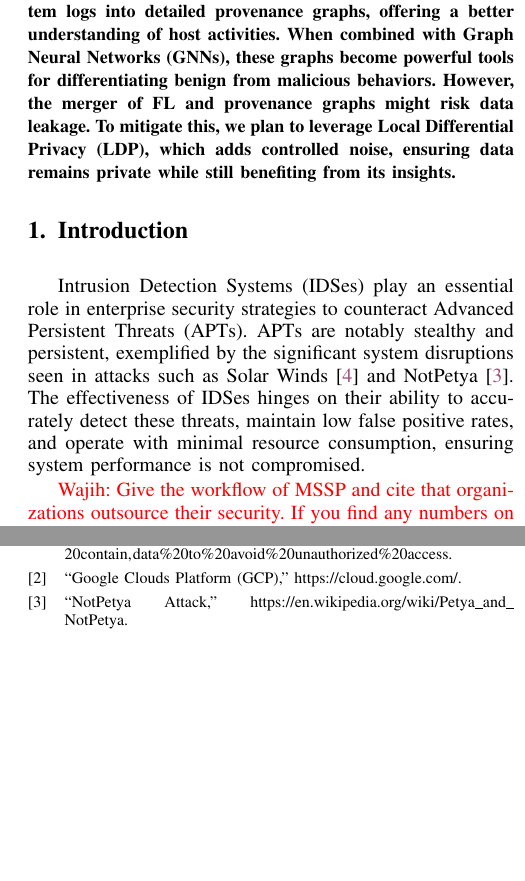
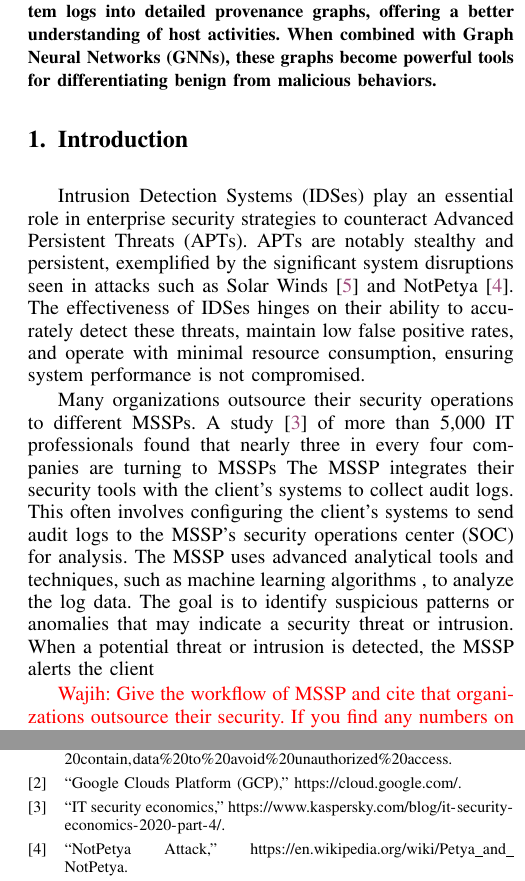
Before and after one commit to DART-Laboratory/gestalt, a LaTeX paper (paper/main.tex, which reads paper/abstract.tex, paper/intro.tex): two parts of the columns of pages 1 and 12 of 13, joined at a grey line, cut so that both start at the same text, the shorter picture padded with empty space. Compiled offline with pdfLaTeX; a missing font is replaced by an installed copy or a similar font; a LaTeX package or settings file that is missing is left out.

Commit message:
updated intro

```diff
--- a/paper/abstract.tex
+++ b/paper/abstract.tex
@@ -2,6 +2,6 @@
 
     Enterprises increasingly depend on a Host-based Intrusion Detection System (HIDS) for protection against malicious threats. However, the common practice of centralized management of system logs, containing sensitive data, raises privacy concerns, especially with the involvement of Managed Security Service Providers (MSSPs). These third-party entities provide vital security management services, such as intrusion detection, to enterprises. Storing and analyzing these sensitive system logs in the cloud, as part of their services, inadvertently heightens the risk of data breaches.
 
-Addressing this, our project offers a novel approach that merges the strengths of Federated Learning (FL) and {\it data provenance}. This integration aims to create a more accurate and privacy-centric HIDS. Data provenance transforms system logs into detailed provenance graphs, offering a better understanding of host activities. When combined with Graph Neural Networks (GNNs), these graphs become powerful tools for differentiating benign from malicious behaviors. However, the merger of FL and provenance graphs might risk data leakage. To mitigate this, we plan to leverage Local Differential Privacy (LDP), which adds controlled noise, ensuring data remains private while still benefiting from its insights.
+Addressing this, our project offers a novel approach that merges the strengths of Federated Learning (FL) and {\it data provenance}. This integration aims to create a more accurate and privacy-centric HIDS. Data provenance transforms system logs into detailed provenance graphs, offering a better understanding of host activities. When combined with Graph Neural Networks (GNNs), these graphs become powerful tools for differentiating benign from malicious behaviors.
 
 \end{abstract}
--- a/paper/intro.tex
+++ b/paper/intro.tex
@@ -2,6 +2,8 @@
 \label{s:intro}
 
 Intrusion Detection Systems (IDSes) play an essential role in enterprise security strategies to counteract Advanced Persistent Threats (APTs). APTs are notably stealthy and persistent, exemplified by the significant system disruptions seen in attacks such as Solar Winds~\cite{solarwinds} and NotPetya~\cite{notpetya}. The effectiveness of IDSes hinges on their ability to accurately detect these threats, maintain low false positive rates, and operate with minimal resource consumption, ensuring system performance is not compromised.
+
+Many organizations outsource their security operations to different MSSPs. A study~\cite{msspsurvey}  of more than 5,000 IT professionals found that nearly three in every four companies are turning to MSSPs The MSSP integrates their security tools with the client's systems to collect audit logs. This often involves configuring the client’s systems to send audit logs to the MSSP's security operations center (SOC) for analysis. The MSSP uses advanced analytical tools and techniques, such as machine learning algorithms , to analyze the log data. The goal is to identify suspicious patterns or anomalies that may indicate a security threat or intrusion. When a potential threat or intrusion is detected, the MSSP alerts the client
 
 \wajih{Give the workflow of MSSP and cite that organizations outsource their security. If you find any numbers on how many comapnies use MSSP and outsource their security operations that would be great. If you find any realworld attack examples on MSSP where the data was leaked that would be great as well. }
 
```
Also changed, not shown: paper/bib-files/hassan-misc.bib (+4 -0 lines).
